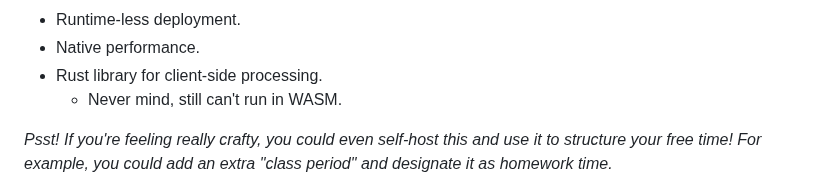
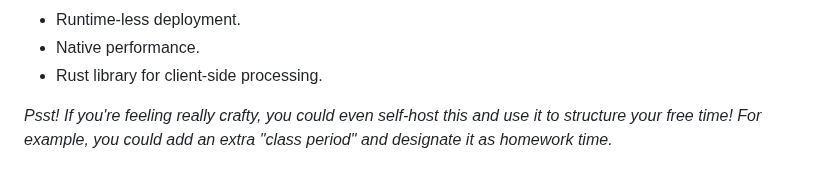
Before and after one commit to codeths/ethsbell-rewrite, a Markdown page: README.md, the part around the change. Drawn GitHub-style.

Commit message:
Removed caveat

```diff
--- a/README.md
+++ b/README.md
@@ -31,7 +31,6 @@ This is a rewrite of ETHSBell in Rust. It features...
 -   Runtime-less deployment.
 -   Native performance.
 -   Rust library for client-side processing.
-    -   Never mind, still can't run in WASM.
 
 _Psst! If you're feeling really crafty, you could even self-host this and use it to structure your free time! For example, you could add an extra "class period" and designate it as homework time._
 
```
